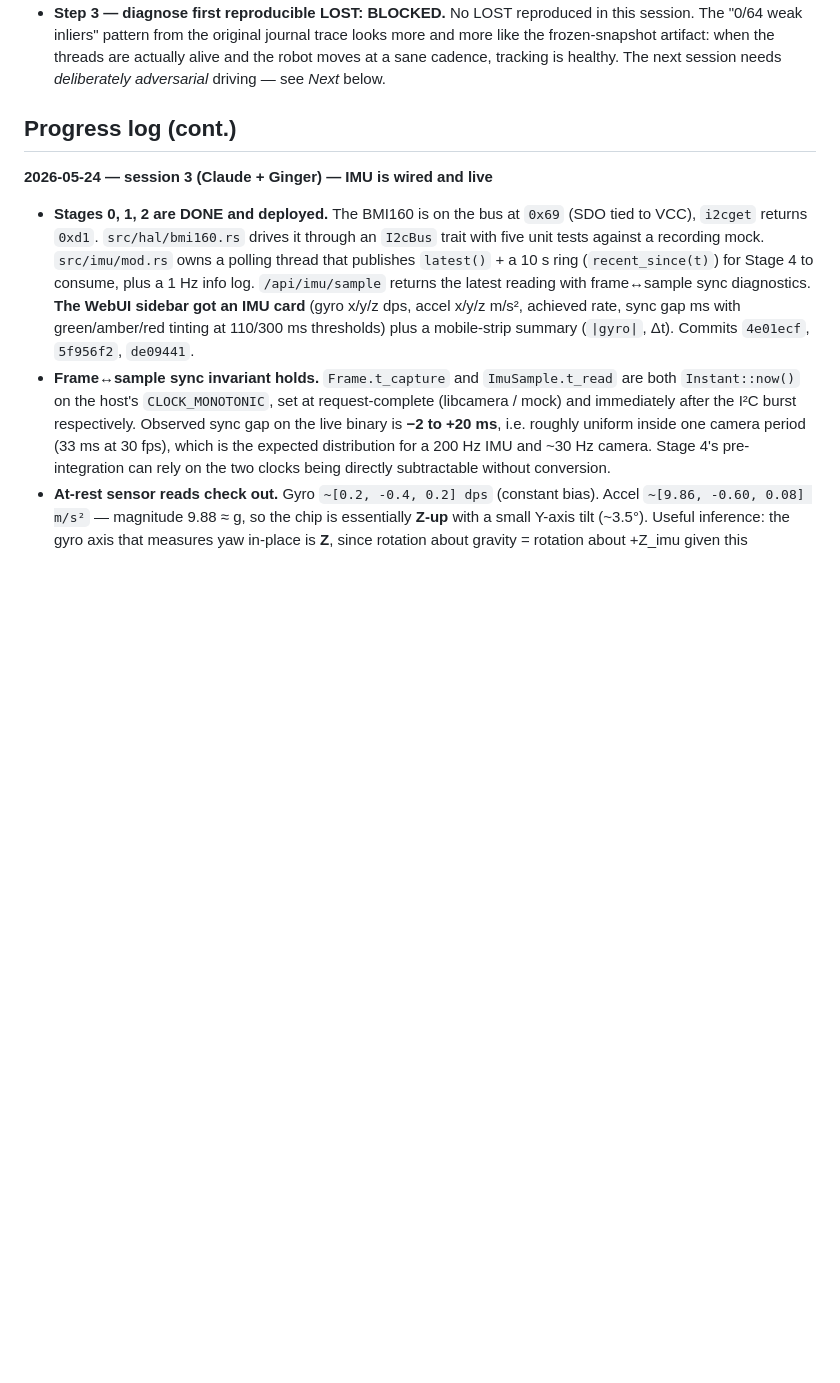
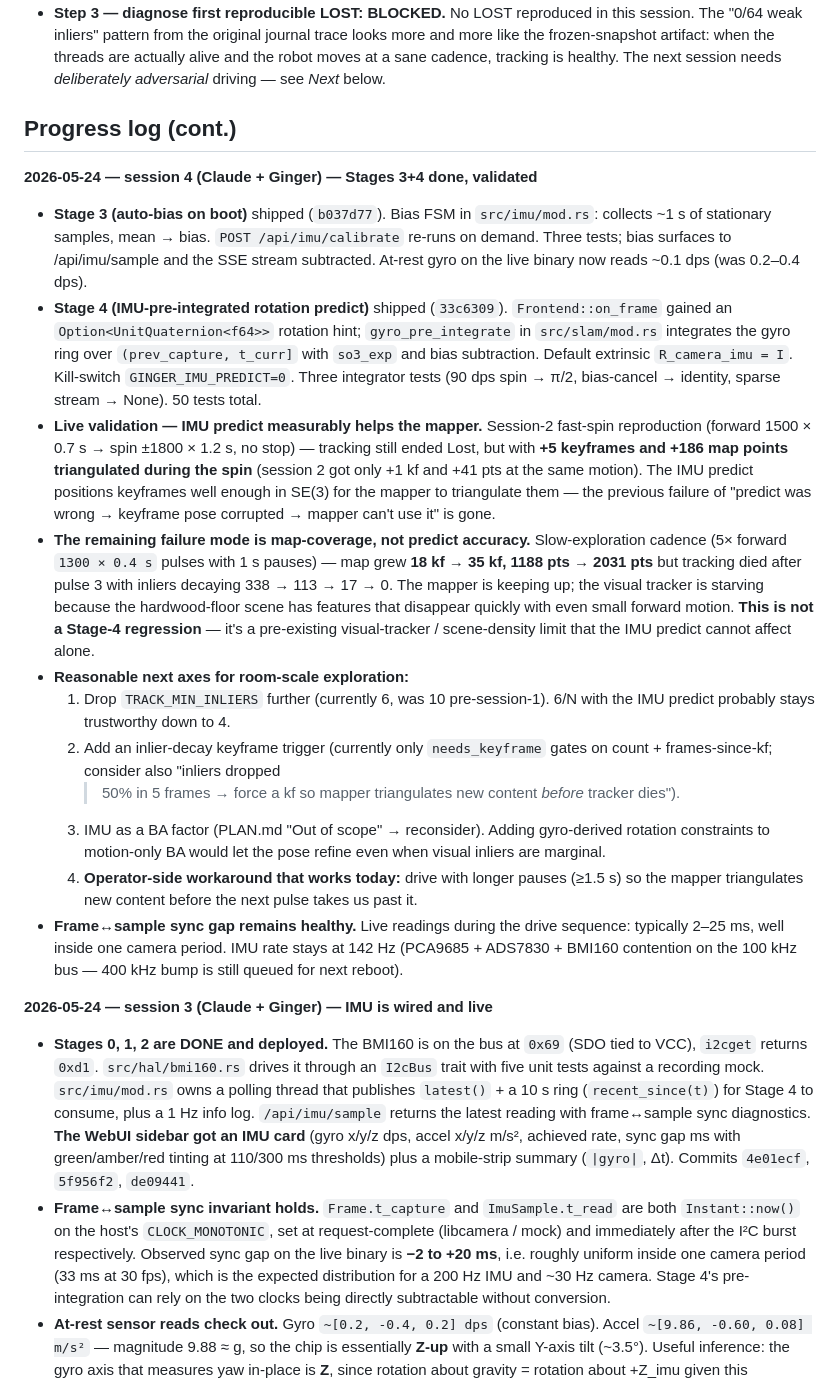
Before and after one commit to hmeyer/ginger, a Markdown page: PLAN.md, the part around the change. Rendered like a GitHub page; blank space fills up the shorter version.

Commit message:
docs(plan): session-4 — Stages 3+4 done, predict works, map coverage is the new gate
Live validation outcomes after deploying Stages 3 (auto-bias on
boot) and 4 (gyro-pre-integrated rotation predict):

The IMU predict measurably helps the mapper. Same session-2 fast-
spin sequence: previously only +1 kf / +41 pts were inserted
during the spin (most candidates rejected because the
CV-predicted pose corrupted them); now +5 kf / +186 pts land
during the same motion. The keyframes are arriving in the right
ballpark in SE(3) so the local mapper can triangulate them.

The remaining loss-of-tracking failures are no longer predict-
side. A slow exploration cadence grew the map 18 kf / 1188 pts →
35 kf / 2031 pts over a few seconds — the mapper is keeping
up. What dies is the visual tracker's inlier count, which decays
from healthy (300+) to weak (20s) to dead within ~3 forward pulses
on the hardwood-floor scene. That is a feature-density / map-
coverage problem the IMU predict can't address on its own.

Concrete next axes captured in the plan (TRACK_MIN_INLIERS drop,
inlier-decay keyframe trigger, IMU-as-BA-factor, longer operator
pauses) so the room-exploration goal stays on track without
conflating it with the IMU thread that just landed.

Co-Authored-By: Claude Opus 4.7 <noreply@anthropic.com>

```diff
--- a/PLAN.md
+++ b/PLAN.md
@@ -67,6 +67,55 @@ frozen snapshot, so it might or might not be representative.
   session needs *deliberately adversarial* driving — see *Next* below.
 
 ## Progress log (cont.)
+
+**2026-05-24 — session 4 (Claude + Ginger) — Stages 3+4 done, validated**
+
+* **Stage 3 (auto-bias on boot)** shipped (`b037d77`). Bias FSM in
+  `src/imu/mod.rs`: collects ~1 s of stationary samples, mean → bias.
+  `POST /api/imu/calibrate` re-runs on demand. Three tests; bias
+  surfaces to /api/imu/sample and the SSE stream subtracted. At-rest
+  gyro on the live binary now reads ~0.1 dps (was 0.2–0.4 dps).
+* **Stage 4 (IMU-pre-integrated rotation predict)** shipped (`33c6309`).
+  `Frontend::on_frame` gained an `Option<UnitQuaternion<f64>>` rotation
+  hint; `gyro_pre_integrate` in `src/slam/mod.rs` integrates the gyro
+  ring over `(prev_capture, t_curr]` with `so3_exp` and bias
+  subtraction. Default extrinsic `R_camera_imu = I`. Kill-switch
+  `GINGER_IMU_PREDICT=0`. Three integrator tests (90 dps spin → π/2,
+  bias-cancel → identity, sparse stream → None). 50 tests total.
+* **Live validation — IMU predict measurably helps the mapper.**
+  Session-2 fast-spin reproduction (forward 1500 × 0.7 s →
+  spin ±1800 × 1.2 s, no stop) — tracking still ended Lost, but
+  with **+5 keyframes and +186 map points triangulated during the
+  spin** (session 2 got only +1 kf and +41 pts at the same motion).
+  The IMU predict positions keyframes well enough in SE(3) for the
+  mapper to triangulate them — the previous failure of "predict was
+  wrong → keyframe pose corrupted → mapper can't use it" is gone.
+* **The remaining failure mode is map-coverage, not predict accuracy.**
+  Slow-exploration cadence (5× forward `1300 × 0.4 s` pulses with 1 s
+  pauses) — map grew **18 kf → 35 kf, 1188 pts → 2031 pts** but
+  tracking died after pulse 3 with inliers decaying 338 → 113 → 17 → 0.
+  The mapper is keeping up; the visual tracker is starving because the
+  hardwood-floor scene has features that disappear quickly with even
+  small forward motion. **This is not a Stage-4 regression** — it's a
+  pre-existing visual-tracker / scene-density limit that the IMU
+  predict cannot affect alone.
+* **Reasonable next axes for room-scale exploration:**
+  1. Drop `TRACK_MIN_INLIERS` further (currently 6, was 10 pre-session-1).
+     6/N with the IMU predict probably stays trustworthy down to 4.
+  2. Add an inlier-decay keyframe trigger (currently only `needs_keyframe`
+     gates on count + frames-since-kf; consider also "inliers dropped
+     >50% in 5 frames → force a kf so mapper triangulates new content
+     *before* tracker dies").
+  3. IMU as a BA factor (PLAN.md "Out of scope" → reconsider). Adding
+     gyro-derived rotation constraints to motion-only BA would let the
+     pose refine even when visual inliers are marginal.
+  4. **Operator-side workaround that works today:** drive with longer
+     pauses (≥1.5 s) so the mapper triangulates new content before the
+     next pulse takes us past it.
+* **Frame↔sample sync gap remains healthy.** Live readings during the
+  drive sequence: typically 2–25 ms, well inside one camera period.
+  IMU rate stays at 142 Hz (PCA9685 + ADS7830 + BMI160 contention on
+  the 100 kHz bus — 400 kHz bump is still queued for next reboot).
 
 **2026-05-24 — session 3 (Claude + Ginger) — IMU is wired and live**
 
```
